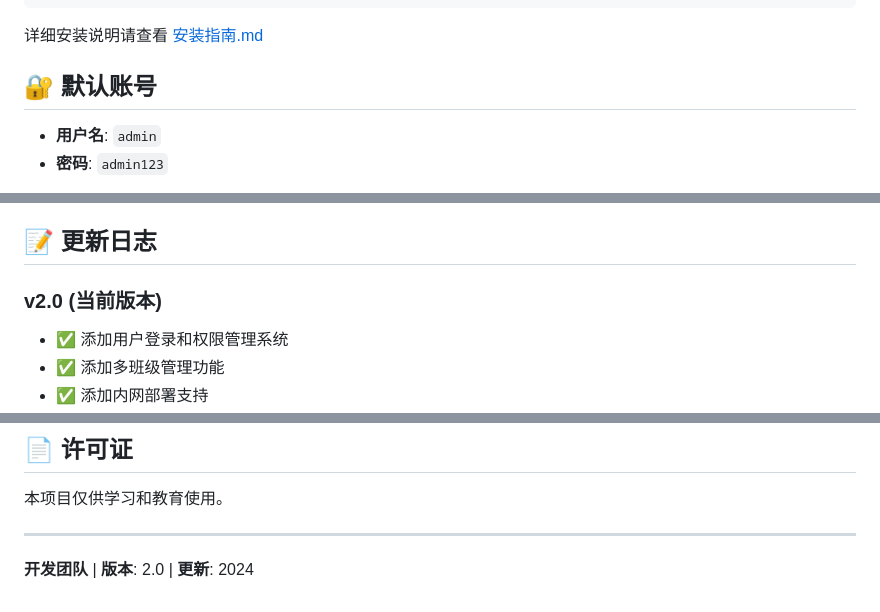
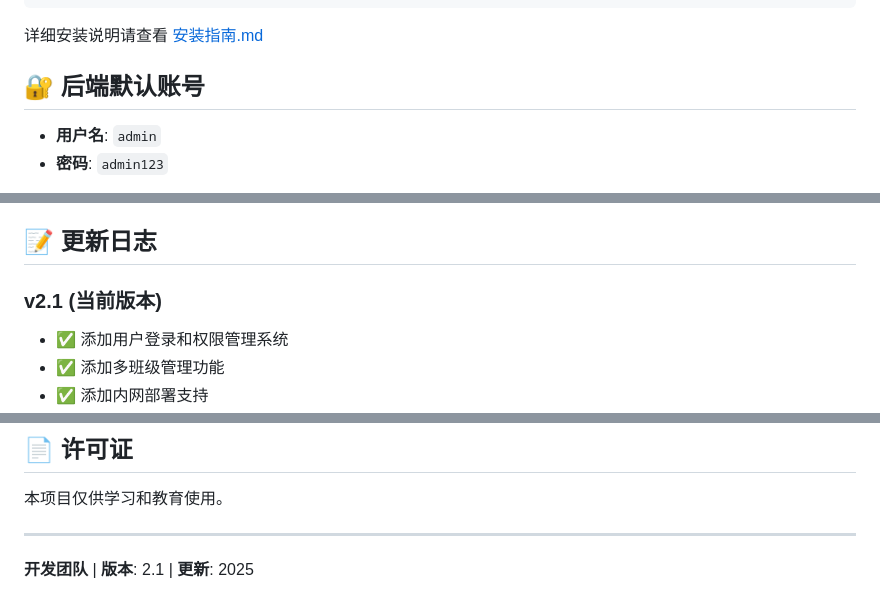
Before and after one commit to bittercucumber/noiseAI, a Markdown page: README.md, 3 parts joined by grey strips. GitHub-like rendering.

```diff
--- a/README.md
+++ b/README.md
@@ -32,7 +32,7 @@ npx http-server -p 8080
 
 详细安装说明请查看 [安装指南.md](安装指南.md)
 
-## 🔐 默认账号
+## 🔐 后端默认账号
 
 - **用户名**: `admin`
 - **密码**: `admin123`
@@ -97,7 +97,7 @@ npx http-server -p 8080
 
 ## 📝 更新日志
 
-### v2.0 (当前版本)
+### v2.1 (当前版本)
 - ✅ 添加用户登录和权限管理系统
 - ✅ 添加多班级管理功能
 - ✅ 添加内网部署支持
@@ -119,4 +119,4 @@ npx http-server -p 8080
 
 ---
 
-**开发团队** | **版本**: 2.0 | **更新**: 2024
+**开发团队** | **版本**: 2.1 | **更新**: 2025
```
